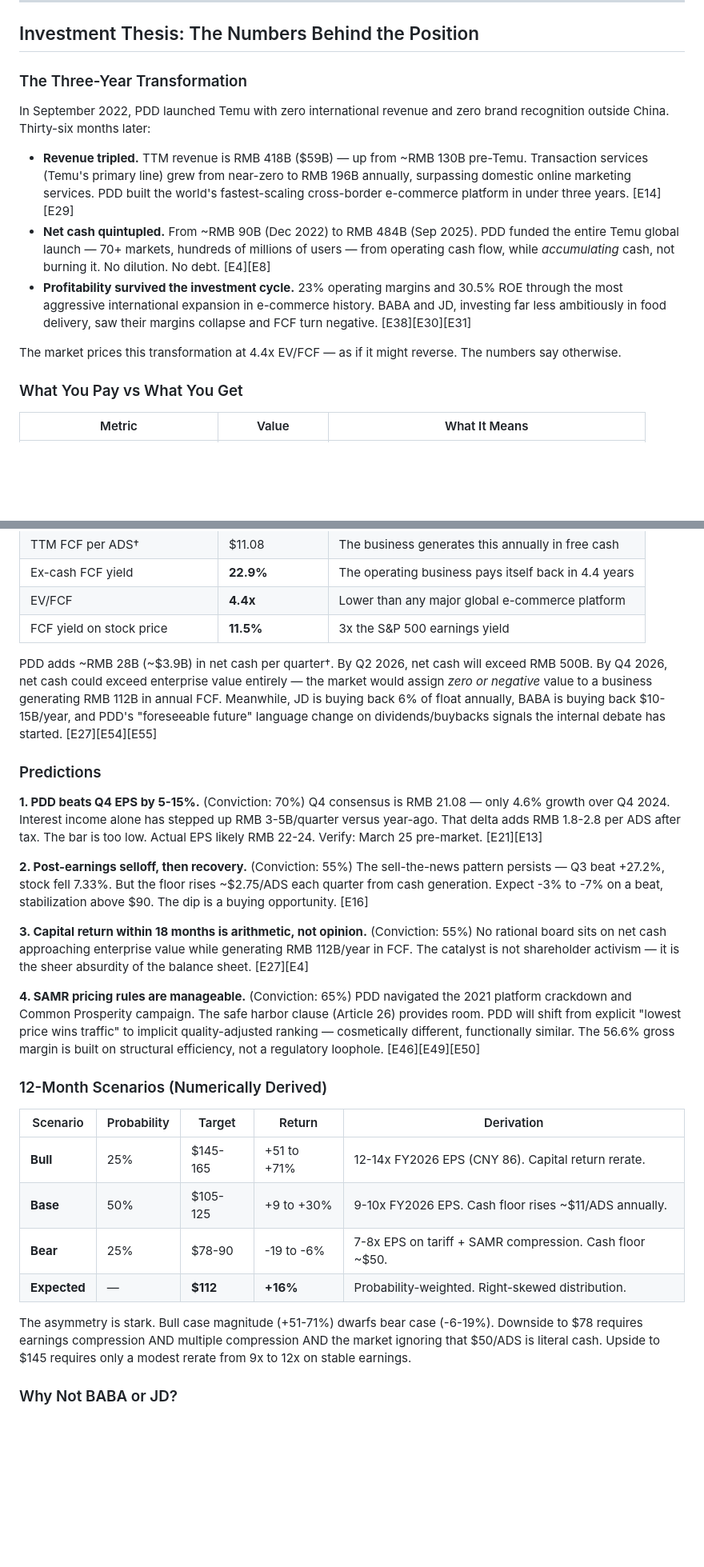
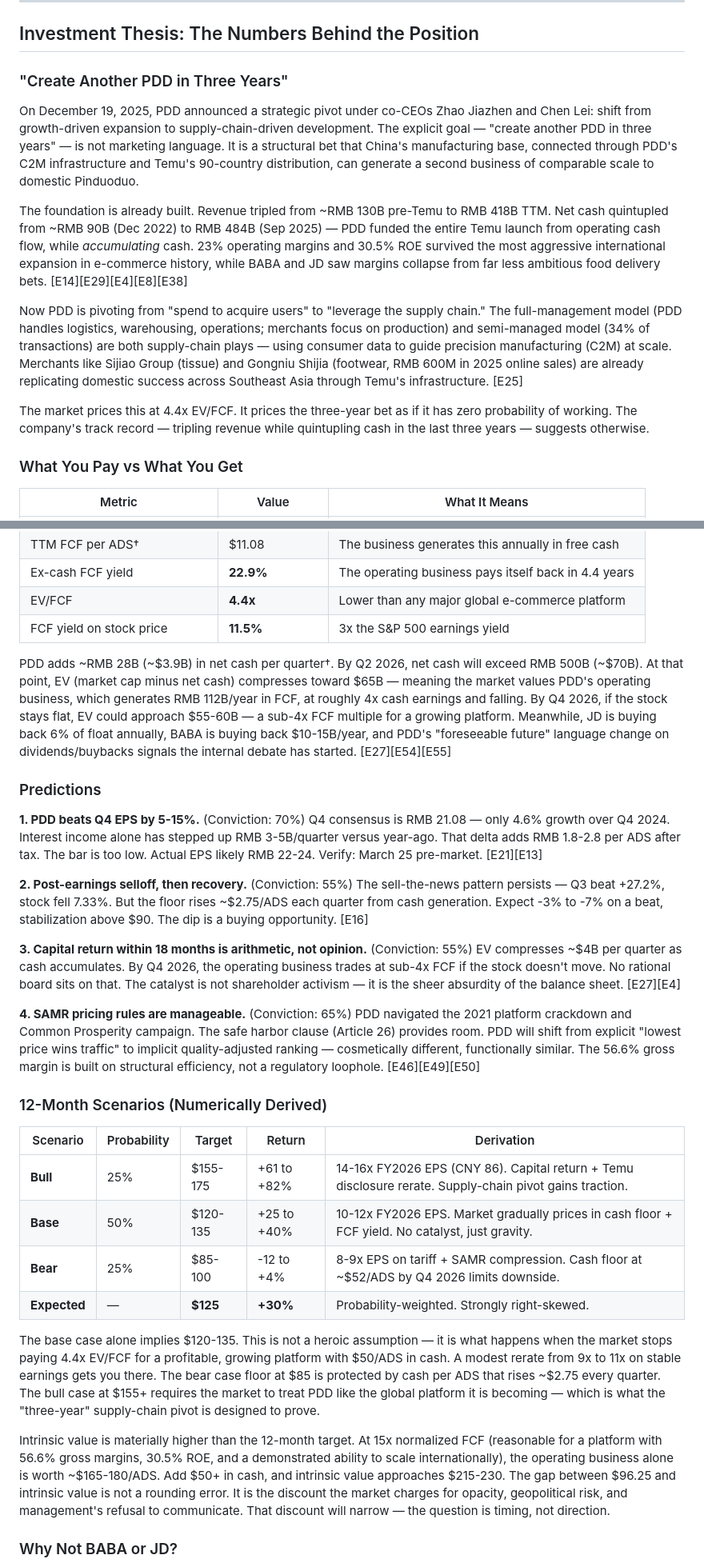
Before and after one commit to gx-ai-architect/e-commerce-industry-research, a Markdown page: reports/china-ecommerce-industry/report-v4.md, 2 parts joined by grey strips. Shown at 80% size. Drawn GitHub-style; blank space fills up the shorter version.

Commit message:
fix: correct EV math, add 3-year supply-chain pivot, revise targets
- Fixed EV math error: "cash exceeds enterprise value" → "EV compresses
  toward sub-4x FCF as cash accumulates" (EV = market cap - net cash)
- Replaced backward-looking Temu history with PDD's Dec 2025 strategic
  pivot: "create another PDD in 3 years" by betting on China's supply
  chain (C2M, full/semi-managed models, 90-country distribution)
- Revised 12-month targets: base $120-135 (+25-40%), bull $155-175,
  bear $85-100. Expected value $125 (+30%)
- Added intrinsic value frame: 15x normalized FCF → $165-180 operating
  business + $50 cash = $215-230 intrinsic. Gap is opacity discount.

Co-Authored-By: Claude Opus 4.6 (1M context) <noreply@anthropic.com>

```diff
--- a/reports/china-ecommerce-industry/report-v4.md
+++ b/reports/china-ecommerce-industry/report-v4.md
@@ -223,15 +223,15 @@ The two structural risks — SAMR pricing rules (Apr 10) and EU de minimis (Jul
 
 ## Investment Thesis: The Numbers Behind the Position
 
-### The Three-Year Transformation
+### "Create Another PDD in Three Years"
 
-In September 2022, PDD launched Temu with zero international revenue and zero brand recognition outside China. Thirty-six months later:
+On December 19, 2025, PDD announced a strategic pivot under co-CEOs Zhao Jiazhen and Chen Lei: shift from growth-driven expansion to supply-chain-driven development. The explicit goal — "create another PDD in three years" — is not marketing language. It is a structural bet that China's manufacturing base, connected through PDD's C2M infrastructure and Temu's 90-country distribution, can generate a second business of comparable scale to domestic Pinduoduo.
 
-- **Revenue tripled.** TTM revenue is RMB 418B ($59B) — up from ~RMB 130B pre-Temu. Transaction services (Temu's primary line) grew from near-zero to RMB 196B annually, surpassing domestic online marketing services. PDD built the world's fastest-scaling cross-border e-commerce platform in under three years. [E14][E29]
-- **Net cash quintupled.** From ~RMB 90B (Dec 2022) to RMB 484B (Sep 2025). PDD funded the entire Temu global launch — 70+ markets, hundreds of millions of users — from operating cash flow, while *accumulating* cash, not burning it. No dilution. No debt. [E4][E8]
-- **Profitability survived the investment cycle.** 23% operating margins and 30.5% ROE through the most aggressive international expansion in e-commerce history. BABA and JD, investing far less ambitiously in food delivery, saw their margins collapse and FCF turn negative. [E38][E30][E31]
+The foundation is already built. Revenue tripled from ~RMB 130B pre-Temu to RMB 418B TTM. Net cash quintupled from ~RMB 90B (Dec 2022) to RMB 484B (Sep 2025) — PDD funded the entire Temu launch from operating cash flow, while *accumulating* cash. 23% operating margins and 30.5% ROE survived the most aggressive international expansion in e-commerce history, while BABA and JD saw margins collapse from far less ambitious food delivery bets. [E14][E29][E4][E8][E38]
 
-The market prices this transformation at 4.4x EV/FCF — as if it might reverse. The numbers say otherwise.
+Now PDD is pivoting from "spend to acquire users" to "leverage the supply chain." The full-management model (PDD handles logistics, warehousing, operations; merchants focus on production) and semi-managed model (34% of transactions) are both supply-chain plays — using consumer data to guide precision manufacturing (C2M) at scale. Merchants like Sijiao Group (tissue) and Gongniu Shijia (footwear, RMB 600M in 2025 online sales) are already replicating domestic success across Southeast Asia through Temu's infrastructure. [E25]
+
+The market prices this at 4.4x EV/FCF. It prices the three-year bet as if it has zero probability of working. The company's track record — tripling revenue while quintupling cash in the last three years — suggests otherwise.
 
 ### What You Pay vs What You Get
 
@@ -245,7 +245,7 @@ The market prices this transformation at 4.4x EV/FCF — as if it might reverse.
 | EV/FCF | **4.4x** | Lower than any major global e-commerce platform |
 | FCF yield on stock price | **11.5%** | 3x the S&P 500 earnings yield |
 
-PDD adds ~RMB 28B (~$3.9B) in net cash per quarter†. By Q2 2026, net cash will exceed RMB 500B. By Q4 2026, net cash could exceed enterprise value entirely — the market would assign *zero or negative* value to a business generating RMB 112B in annual FCF. Meanwhile, JD is buying back 6% of float annually, BABA is buying back $10-15B/year, and PDD's "foreseeable future" language change on dividends/buybacks signals the internal debate has started. [E27][E54][E55]
+PDD adds ~RMB 28B (~$3.9B) in net cash per quarter†. By Q2 2026, net cash will exceed RMB 500B (~$70B). At that point, EV (market cap minus net cash) compresses toward $65B — meaning the market values PDD's operating business, which generates RMB 112B/year in FCF, at roughly 4x cash earnings and falling. By Q4 2026, if the stock stays flat, EV could approach $55-60B — a sub-4x FCF multiple for a growing platform. Meanwhile, JD is buying back 6% of float annually, BABA is buying back $10-15B/year, and PDD's "foreseeable future" language change on dividends/buybacks signals the internal debate has started. [E27][E54][E55]
 
 ### Predictions
 
@@ -253,7 +253,7 @@ PDD adds ~RMB 28B (~$3.9B) in net cash per quarter†. By Q2 2026, net cash will
 
 **2. Post-earnings selloff, then recovery.** (Conviction: 55%) The sell-the-news pattern persists — Q3 beat +27.2%, stock fell 7.33%. But the floor rises ~$2.75/ADS each quarter from cash generation. Expect -3% to -7% on a beat, stabilization above $90. The dip is a buying opportunity. [E16]
 
-**3. Capital return within 18 months is arithmetic, not opinion.** (Conviction: 55%) No rational board sits on net cash approaching enterprise value while generating RMB 112B/year in FCF. The catalyst is not shareholder activism — it is the sheer absurdity of the balance sheet. [E27][E4]
+**3. Capital return within 18 months is arithmetic, not opinion.** (Conviction: 55%) EV compresses ~$4B per quarter as cash accumulates. By Q4 2026, the operating business trades at sub-4x FCF if the stock doesn't move. No rational board sits on that. The catalyst is not shareholder activism — it is the sheer absurdity of the balance sheet. [E27][E4]
 
 **4. SAMR pricing rules are manageable.** (Conviction: 65%) PDD navigated the 2021 platform crackdown and Common Prosperity campaign. The safe harbor clause (Article 26) provides room. PDD will shift from explicit "lowest price wins traffic" to implicit quality-adjusted ranking — cosmetically different, functionally similar. The 56.6% gross margin is built on structural efficiency, not a regulatory loophole. [E46][E49][E50]
 
@@ -261,12 +261,14 @@ PDD adds ~RMB 28B (~$3.9B) in net cash per quarter†. By Q2 2026, net cash will
 
 | Scenario | Probability | Target | Return | Derivation |
 |----------|------------|--------|--------|------------|
-| **Bull** | 25% | $145-165 | +51 to +71% | 12-14x FY2026 EPS (CNY 86). Capital return rerate. |
-| **Base** | 50% | $105-125 | +9 to +30% | 9-10x FY2026 EPS. Cash floor rises ~$11/ADS annually. |
-| **Bear** | 25% | $78-90 | -19 to -6% | 7-8x EPS on tariff + SAMR compression. Cash floor ~$50. |
-| **Expected** | — | **$112** | **+16%** | Probability-weighted. Right-skewed distribution. |
+| **Bull** | 25% | $155-175 | +61 to +82% | 14-16x FY2026 EPS (CNY 86). Capital return + Temu disclosure rerate. Supply-chain pivot gains traction. |
+| **Base** | 50% | $120-135 | +25 to +40% | 10-12x FY2026 EPS. Market gradually prices in cash floor + FCF yield. No catalyst, just gravity. |
+| **Bear** | 25% | $85-100 | -12 to +4% | 8-9x EPS on tariff + SAMR compression. Cash floor at ~$52/ADS by Q4 2026 limits downside. |
+| **Expected** | — | **$125** | **+30%** | Probability-weighted. Strongly right-skewed. |
 
-The asymmetry is stark. Bull case magnitude (+51-71%) dwarfs bear case (-6-19%). Downside to $78 requires earnings compression AND multiple compression AND the market ignoring that $50/ADS is literal cash. Upside to $145 requires only a modest rerate from 9x to 12x on stable earnings.
+The base case alone implies $120-135. This is not a heroic assumption — it is what happens when the market stops paying 4.4x EV/FCF for a profitable, growing platform with $50/ADS in cash. A modest rerate from 9x to 11x on stable earnings gets you there. The bear case floor at $85 is protected by cash per ADS that rises ~$2.75 every quarter. The bull case at $155+ requires the market to treat PDD like the global platform it is becoming — which is what the "three-year" supply-chain pivot is designed to prove.
+
+Intrinsic value is materially higher than the 12-month target. At 15x normalized FCF (reasonable for a platform with 56.6% gross margins, 30.5% ROE, and a demonstrated ability to scale internationally), the operating business alone is worth ~$165-180/ADS. Add $50+ in cash, and intrinsic value approaches $215-230. The gap between $96.25 and intrinsic value is not a rounding error. It is the discount the market charges for opacity, geopolitical risk, and management's refusal to communicate. That discount will narrow — the question is timing, not direction.
 
 ### Why Not BABA or JD?
 
```
Also changed, not shown: other parts of reports/china-ecommerce-industry/report-v4.md (+3 -1 lines).
